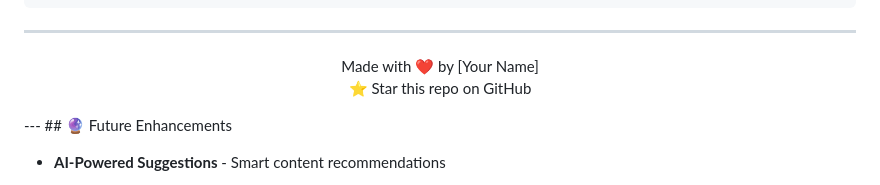
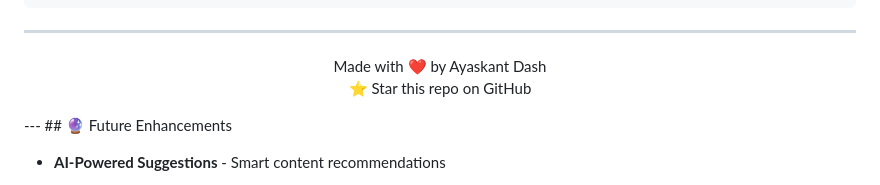
Before and after one commit to ayaskant-12/resume_generator, a Markdown page: README.md, the part around the change. Rendered like a GitHub page.

````diff
--- a/README.md
+++ b/README.md
@@ -168,7 +168,7 @@ GET	            /admin/users	          User management	          Admin only
 GET	          /admin/resumes	        Resume management	          Admin only
 ```
 ---
-<div align="center"> Made with ❤️ by [Your Name]
+<div align="center"> Made with ❤️ by Ayaskant Dash
 
 ⭐ Star this repo on GitHub
 
````
